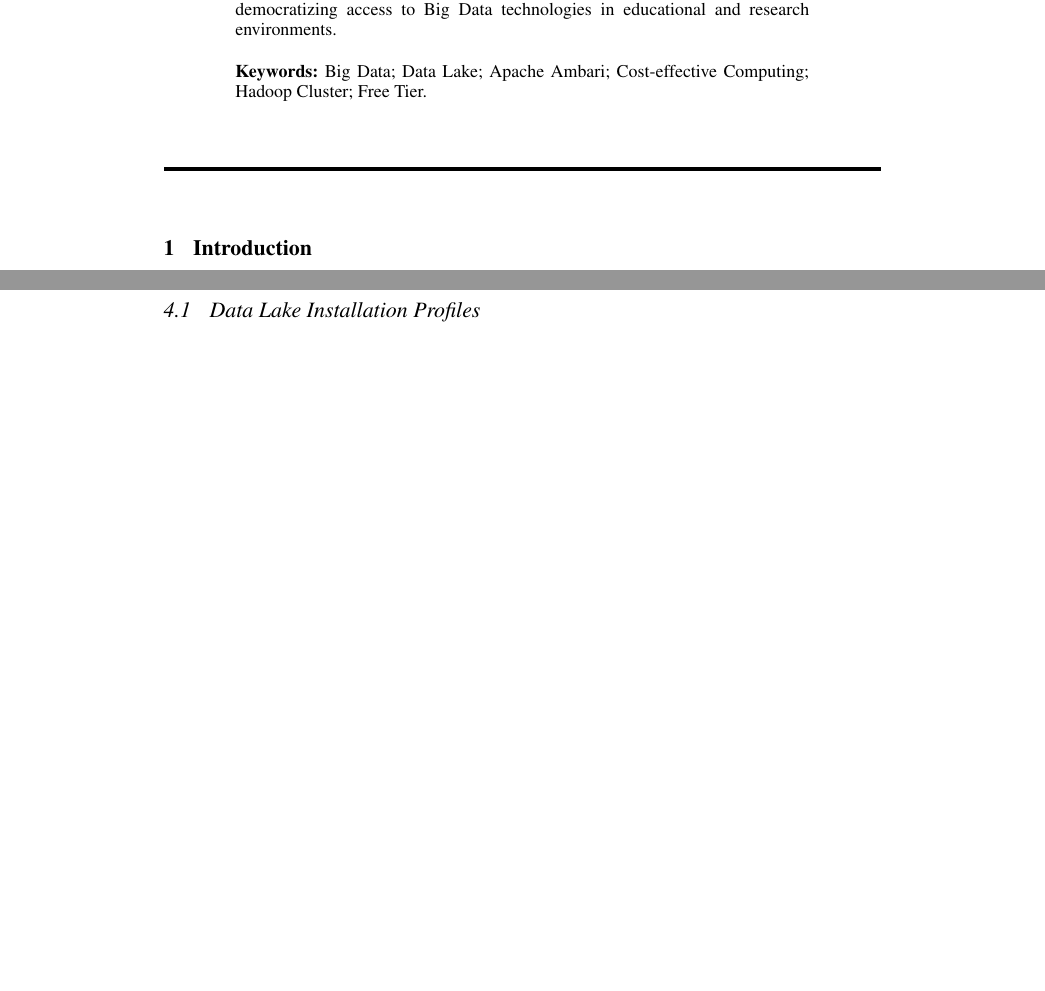
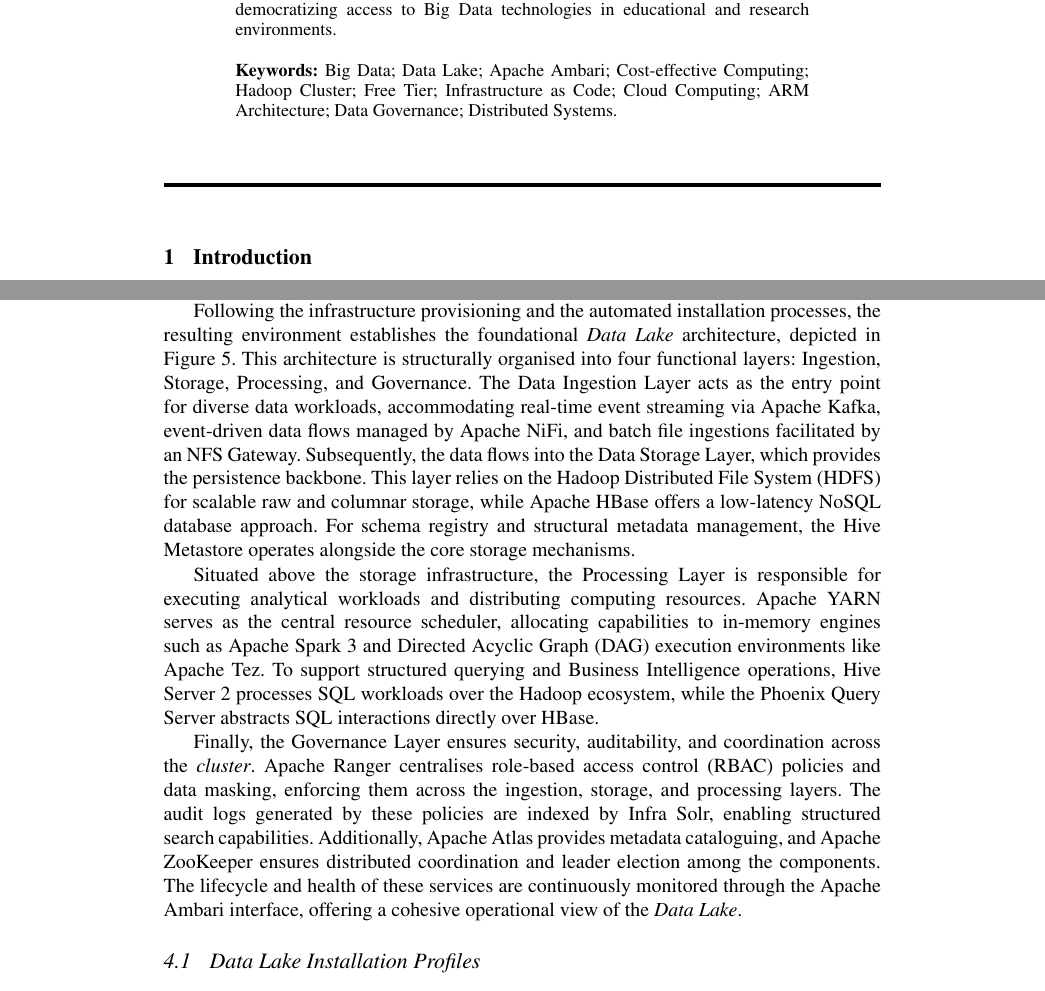
Before and after one commit to joaopfduarte/Article-CDP, a LaTeX document (main.tex, which reads content/00-abstract.tex, content/04-Architecture-Design.tex): two parts of pages 2 and 14 of 15 before the commit and two parts of pages 2 and 12 of 16 after it, joined at a grey line, cut so that both start at the same text, the shorter picture padded with empty space. Compiled offline with pdfLaTeX.

Commit message:
palavras-chave e explicação de produto final da instalação

```diff
--- a/content/00-abstract.tex
+++ b/content/00-abstract.tex
@@ -2,4 +2,4 @@
 The high cost of proprietary Big Data infrastructure and software licenses presents a significant barrier to entry for academic research and small organizations. This paper presents a cost-effective, open-source Data Lake solution deployed on the Oracle Cloud Infrastructure (OCI) Free Tier. The methodology leverages an architecture of ARM compute instances, orchestrated by Apache Ambari within the Open Source Data Platform (ODP) stack. The proposed architecture establishes a complete data pipeline, enabling data ingestion via Apache NiFi and Kafka, distributed storage with HDFS, and processing using Apache Spark and Hive. Performance evaluations demonstrate that the OCI Free Tier provides sufficient resources to support a functional, multi-node Hadoop cluster capable of handling moderate workloads. The results validate the viability of this model as a reproducible, low-cost platform for democratizing access to Big Data technologies in educational and research environments. \bnote{Garantir que o abstract reflita quantitativamente os resultados de performance do capítulo 5 antes da submissão.}
 \end{abstract}
 
-\KEYWORD{Big Data; Data Lake; Apache Ambari; Cost-effective Computing; Hadoop Cluster; Free Tier.}
+\KEYWORD{Big Data; Data Lake; Apache Ambari; Cost-effective Computing; Hadoop Cluster; Free Tier; Infrastructure as Code; Cloud Computing; ARM Architecture; Data Governance; Distributed Systems.}
--- a/content/04-Architecture-Design.tex
+++ b/content/04-Architecture-Design.tex
@@ -62,6 +62,12 @@ This deployment process, as shown, incorporates an automated recovery engine to
 %
 
 This end-to-end process takes an average of three hours to execute, accounting for subsequent recovery corrections, configuration necessities, and the time required to retrieve external component binaries.
+
+Following the infrastructure provisioning and the automated installation processes, the resulting environment establishes the foundational \emph{Data Lake} architecture, depicted in Figure~\ref{fig:arch-default}. This architecture is structurally organised into four functional layers: Ingestion, Storage, Processing, and Governance. The Data Ingestion Layer acts as the entry point for diverse data workloads, accommodating real-time event streaming via Apache Kafka, event-driven data flows managed by Apache NiFi, and batch file ingestions facilitated by an NFS Gateway. Subsequently, the data flows into the Data Storage Layer, which provides the persistence backbone. This layer relies on the Hadoop Distributed File System (HDFS) for scalable raw and columnar storage, while Apache HBase offers a low-latency NoSQL database approach. For schema registry and structural metadata management, the Hive Metastore operates alongside the core storage mechanisms.
+
+Situated above the storage infrastructure, the Processing Layer is responsible for executing analytical workloads and distributing computing resources. Apache YARN serves as the central resource scheduler, allocating capabilities to in-memory engines such as Apache Spark 3 and Directed Acyclic Graph (DAG) execution environments like Apache Tez. To support structured querying and Business Intelligence operations, Hive Server 2 processes SQL workloads over the Hadoop ecosystem, while the Phoenix Query Server abstracts SQL interactions directly over HBase.
+
+Finally, the Governance Layer ensures security, auditability, and coordination across the \emph{cluster}. Apache Ranger centralises role-based access control (RBAC) policies and data masking, enforcing them across the ingestion, storage, and processing layers. The audit logs generated by these policies are indexed by Infra Solr, enabling structured search capabilities. Additionally, Apache Atlas provides metadata cataloguing, and Apache ZooKeeper ensures distributed coordination and leader election among the components. The lifecycle and health of these services are continuously monitored through the Apache Ambari interface, offering a cohesive operational view of the \emph{Data Lake}.
 
 \begin{figure}[htbp]
   \centering
```
